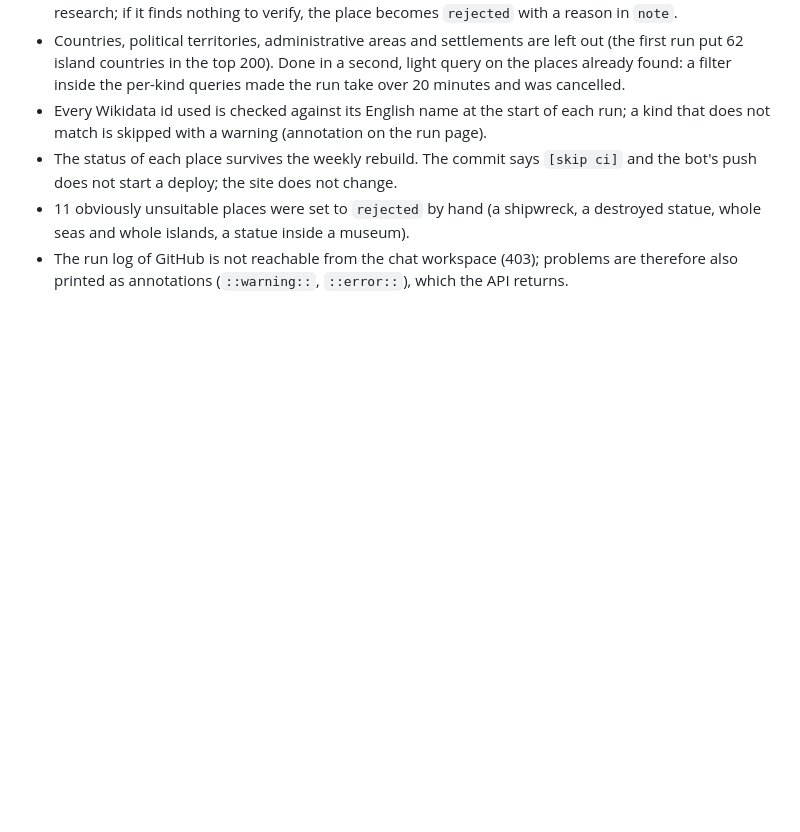
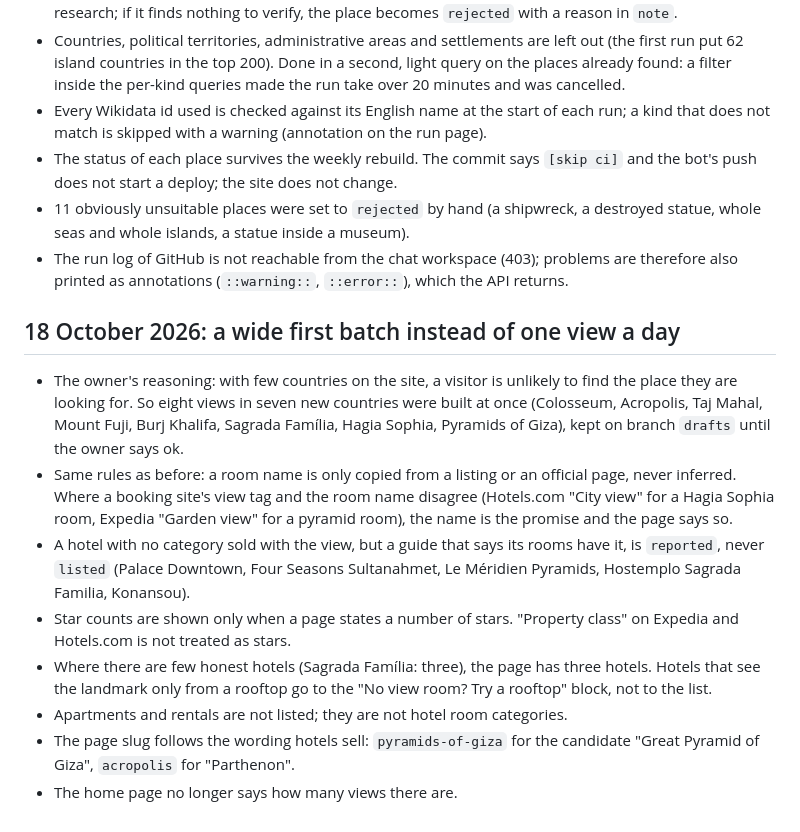
Before and after one commit to alexbogota/hotelsviewer, a Markdown page: docs/decisions.md, the part around the change. Rendered like a GitHub page; blank space fills up the shorter version.

```diff
--- a/docs/decisions.md
+++ b/docs/decisions.md
@@ -34,3 +34,13 @@ Newest at the bottom. START.md keeps only the result.
 - The status of each place survives the weekly rebuild. The commit says `[skip ci]` and the bot's push does not start a deploy; the site does not change.
 - 11 obviously unsuitable places were set to `rejected` by hand (a shipwreck, a destroyed statue, whole seas and whole islands, a statue inside a museum).
 - The run log of GitHub is not reachable from the chat workspace (403); problems are therefore also printed as annotations (`::warning::`, `::error::`), which the API returns.
+
+## 18 October 2026: a wide first batch instead of one view a day
+- The owner's reasoning: with few countries on the site, a visitor is unlikely to find the place they are looking for. So eight views in seven new countries were built at once (Colosseum, Acropolis, Taj Mahal, Mount Fuji, Burj Khalifa, Sagrada Família, Hagia Sophia, Pyramids of Giza), kept on branch `drafts` until the owner says ok.
+- Same rules as before: a room name is only copied from a listing or an official page, never inferred. Where a booking site's view tag and the room name disagree (Hotels.com "City view" for a Hagia Sophia room, Expedia "Garden view" for a pyramid room), the name is the promise and the page says so.
+- A hotel with no category sold with the view, but a guide that says its rooms have it, is `reported`, never `listed` (Palace Downtown, Four Seasons Sultanahmet, Le Méridien Pyramids, Hostemplo Sagrada Familia, Konansou).
+- Star counts are shown only when a page states a number of stars. "Property class" on Expedia and Hotels.com is not treated as stars.
+- Where there are few honest hotels (Sagrada Família: three), the page has three hotels. Hotels that see the landmark only from a rooftop go to the "No view room? Try a rooftop" block, not to the list.
+- Apartments and rentals are not listed; they are not hotel room categories.
+- The page slug follows the wording hotels sell: `pyramids-of-giza` for the candidate "Great Pyramid of Giza", `acropolis` for "Parthenon".
+- The home page no longer says how many views there are.
```
Also changed, not shown: START.md (+8 -1 lines).
